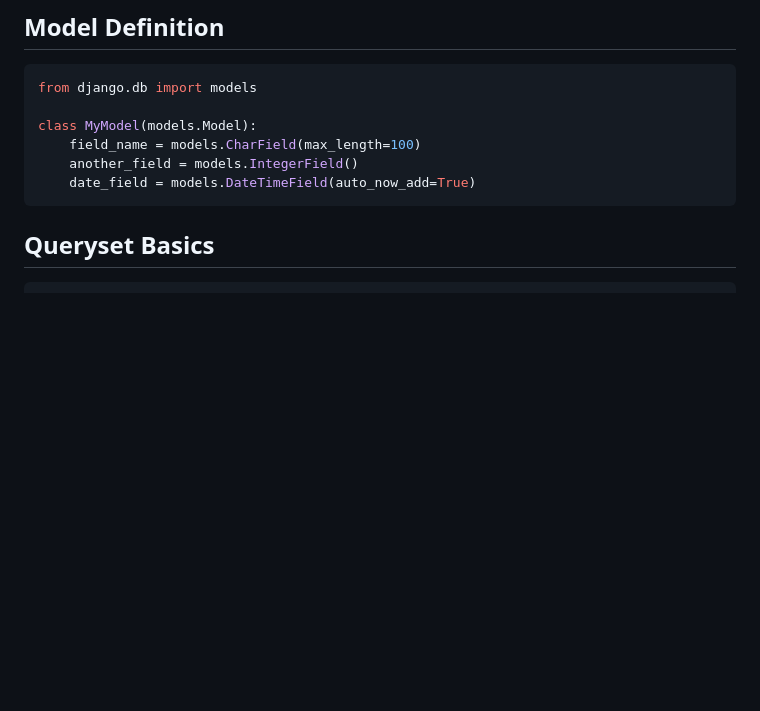
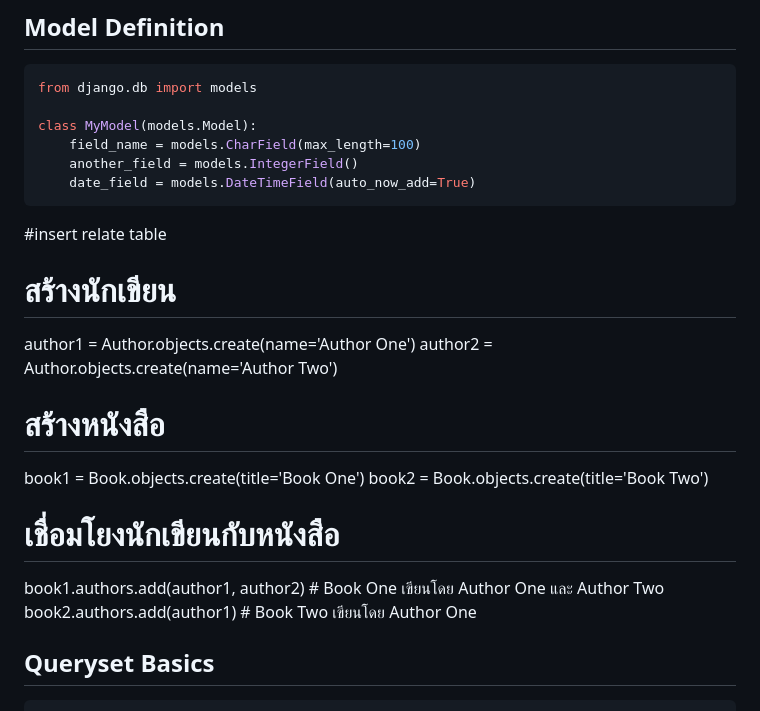
Before and after one commit to chanmatha23/Midterm-DOC, a Markdown page: QUERY.md, the part around the change. GitHub-like rendering; blank space fills up the shorter version.

````diff
--- a/QUERY.md
+++ b/QUERY.md
@@ -9,6 +9,20 @@ class MyModel(models.Model):
     another_field = models.IntegerField()
     date_field = models.DateTimeField(auto_now_add=True)
 ```
+
+#insert relate table
+# สร้างนักเขียน
+author1 = Author.objects.create(name='Author One')
+author2 = Author.objects.create(name='Author Two')
+
+# สร้างหนังสือ
+book1 = Book.objects.create(title='Book One')
+book2 = Book.objects.create(title='Book Two')
+
+# เชื่อมโยงนักเขียนกับหนังสือ
+book1.authors.add(author1, author2)  # Book One เขียนโดย Author One และ Author Two
+book2.authors.add(author1)           # Book Two เขียนโดย Author One
+
 
 ## Queryset Basics
 
````
